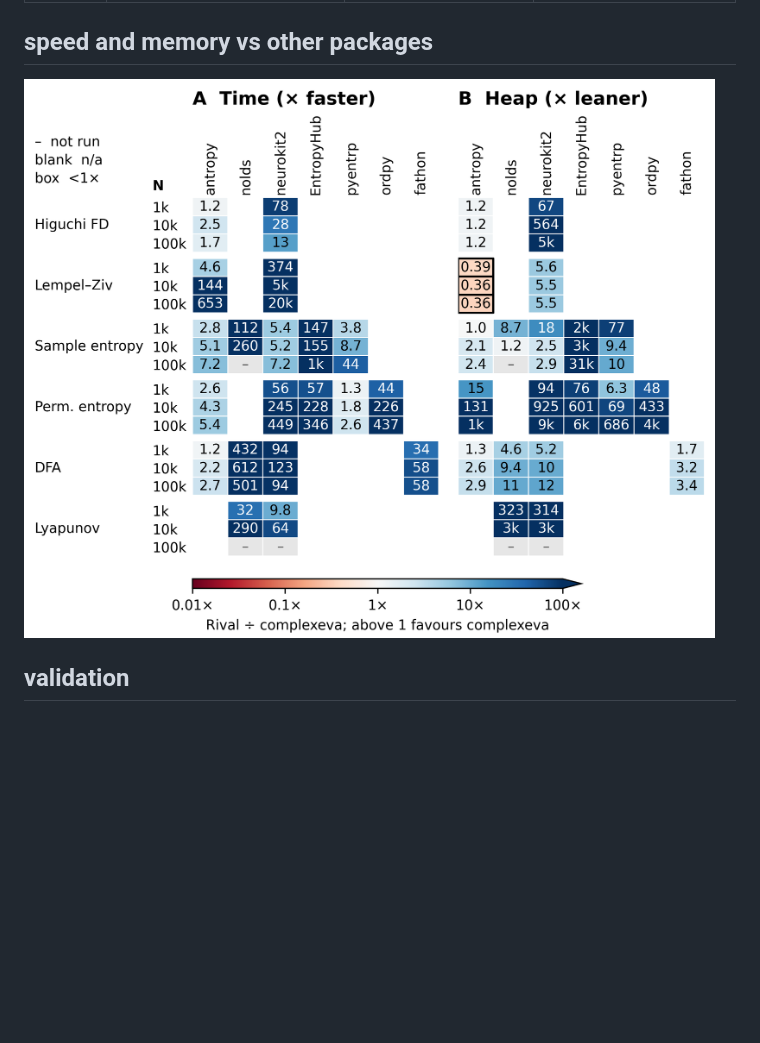
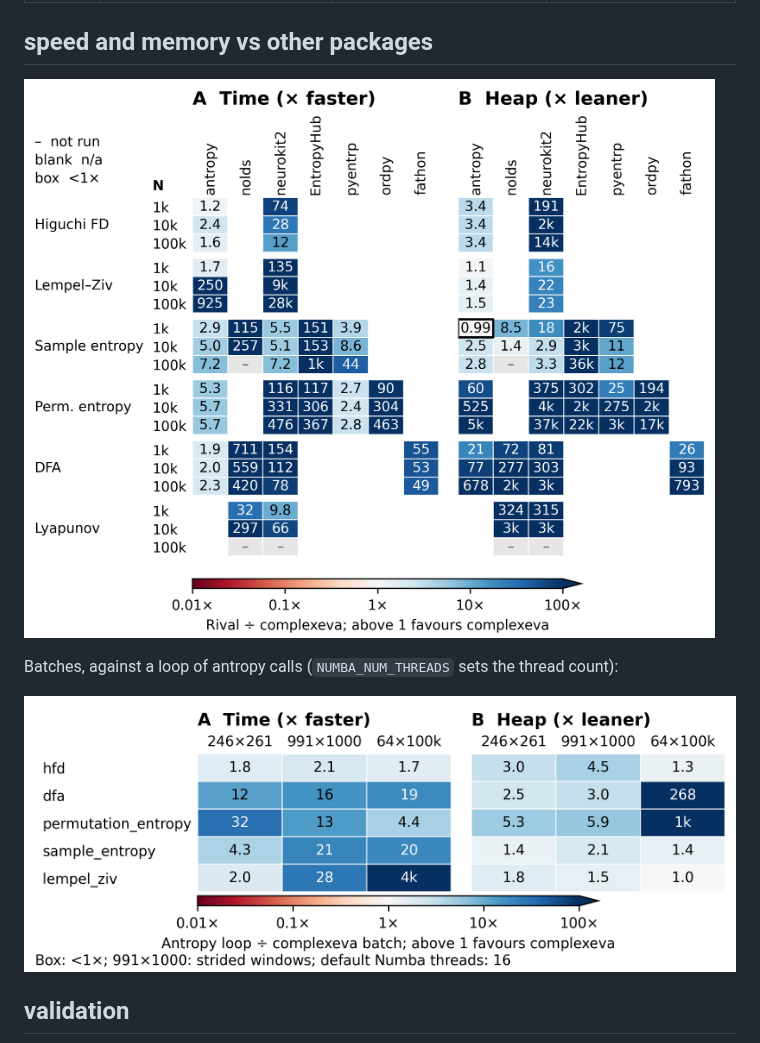
Before and after one commit to Don-Yin/complexeva, a Markdown page: README.md, the part around one of its changes. Rendered like a GitHub page; pictures changed too: docs/figures/batch-ratio-table.png (added), docs/figures/speed-memory-ratio-table.png; blank space fills up the shorter version.

Commit message:
feat: batch input for dfa, permutation_entropy, sample_entropy and lempel_ziv; leaner batches; 0.4.1

```diff
--- a/README.md
+++ b/README.md
@@ -26,6 +49,10 @@ complexeva.hfd(signal)  # one 1D signal, or (channels, time) for one value per c
 ## speed and memory vs other packages
 
 ![Ratio of each other package's time and peak heap to complexeva's, per measure at N = 1k, 10k and 100k; above 1 favours complexeva.](docs/figures/speed-memory-ratio-table.png)
+
+Batches, against a loop of antropy calls (`NUMBA_NUM_THREADS` sets the thread count):
+
+![Ratio of an antropy loop's time and peak heap to complexeva's batch call for five measures at three shapes, with 16 threads; above 1 favours complexeva.](docs/figures/batch-ratio-table.png)
 
 ## validation
 
```
Also changed, not shown: other parts of README.md (+29 -6 lines), CHANGELOG.md (+6 -3 lines), docs/design.md (+7 -2 lines), 15 other files.
